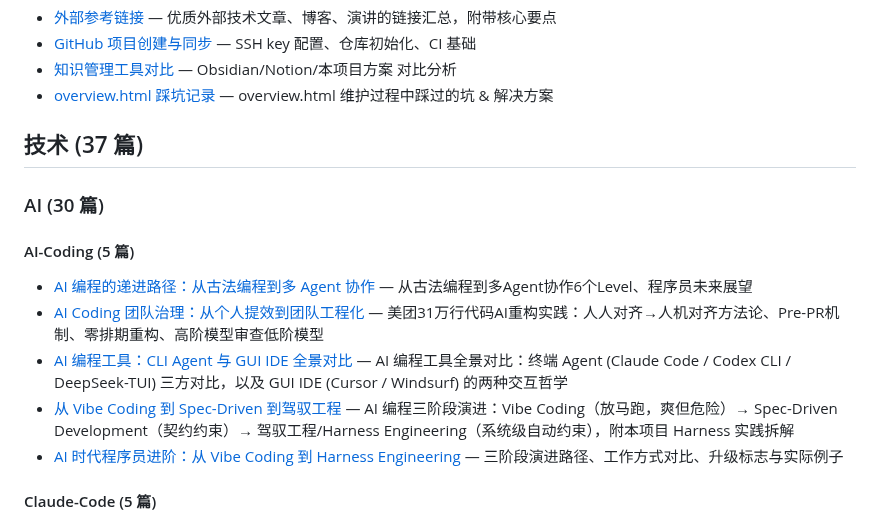
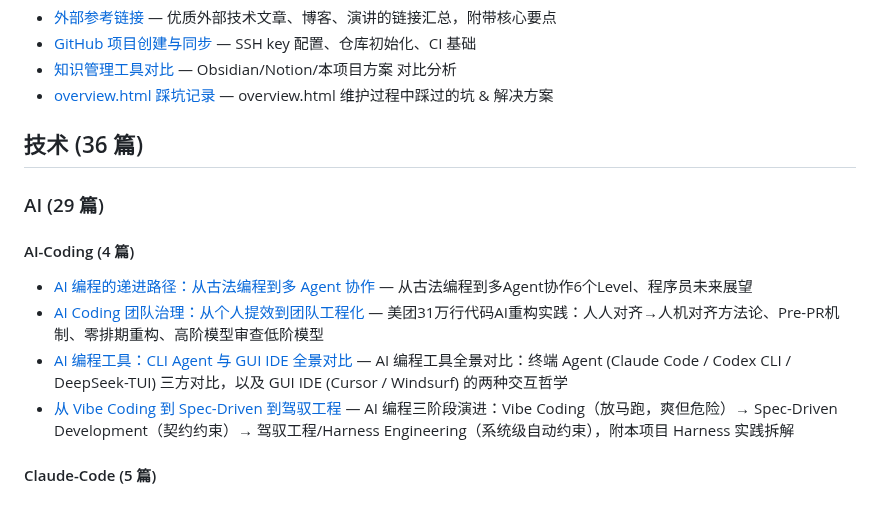
Before and after one commit to reallyhwc/ans-ai-auto-notes, a Markdown page: INDEX.md, the part around the change. Rendered like a GitHub page.

Commit message:
docs: 合并 Vibe→Harness 两版笔记，吸收 Excel 实例 + 升级路径
远程版（vibe-to-harness-evolution.md）侧重程序员进阶路径，本地版
（vibe-coding-to-harness.md）侧重技术机制与项目实例。合并为一份，
新增 §6 Excel 导出三阶段实例 + §7 升级路径，去重保留一个文件。

Co-Authored-By: Claude Opus 4.7 <noreply@anthropic.com>

```diff
--- a/INDEX.md
+++ b/INDEX.md
@@ -9,17 +9,16 @@
 - [知识管理工具对比](kb/实战/knowledge-management-tools.md) — Obsidian/Notion/本项目方案 对比分析
 - [overview.html 踩坑记录](kb/实战/overview-html-pitfalls.md) — overview.html 维护过程中踩过的坑 & 解决方案
 
-## 技术 (37 篇)
+## 技术 (36 篇)
 
-### AI (30 篇)
+### AI (29 篇)
 
-#### AI-Coding (5 篇)
+#### AI-Coding (4 篇)
 
 - [AI 编程的递进路径：从古法编程到多 Agent 协作](kb/技术/AI/AI-Coding/ai-coding-levels.md) — 从古法编程到多Agent协作6个Level、程序员未来展望
 - [AI Coding 团队治理：从个人提效到团队工程化](kb/技术/AI/AI-Coding/ai-coding-team-governance.md) — 美团31万行代码AI重构实践：人人对齐→人机对齐方法论、Pre-PR机制、零排期重构、高阶模型审查低阶模型
 - [AI 编程工具：CLI Agent 与 GUI IDE 全景对比](kb/技术/AI/AI-Coding/ai-coding-tools.md) — AI 编程工具全景对比：终端 Agent (Claude Code / Codex CLI / DeepSeek-TUI) 三方对比，以及 GUI IDE (Cursor / Windsurf) 的两种交互哲学
 - [从 Vibe Coding 到 Spec-Driven 到驾驭工程](kb/技术/AI/AI-Coding/vibe-coding-to-harness.md) — AI 编程三阶段演进：Vibe Coding（放马跑，爽但危险）→ Spec-Driven Development（契约约束）→ 驾驭工程/Harness Engineering（系统级自动约束），附本项目 Harness 实践拆解
-- [AI 时代程序员进阶：从 Vibe Coding 到 Harness Engineering](kb/技术/AI/AI-Coding/vibe-to-harness-evolution.md) — 三阶段演进路径、工作方式对比、升级标志与实际例子
 
 #### Claude-Code (5 篇)
 
```
Also changed, not shown: 2 other files.
